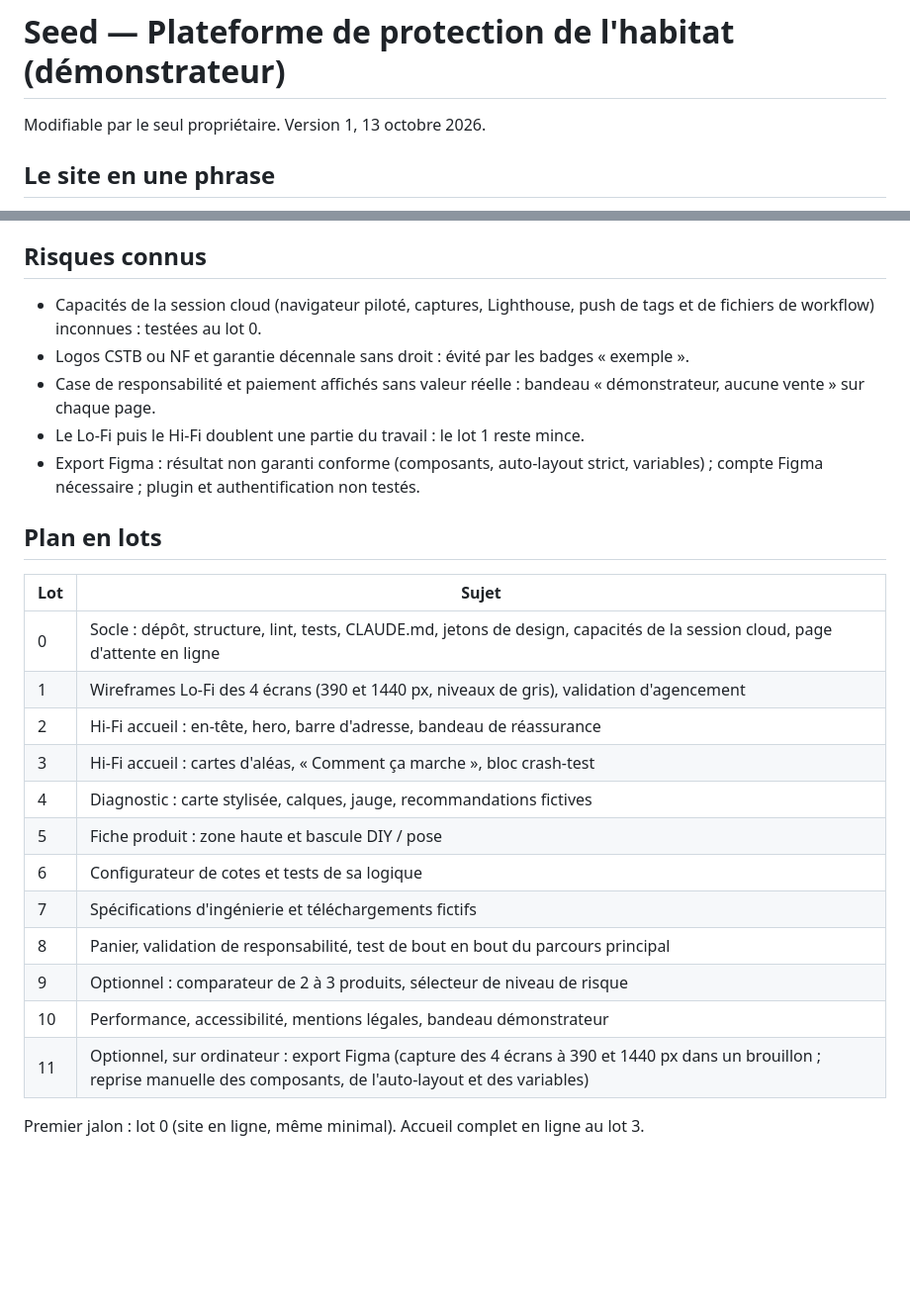
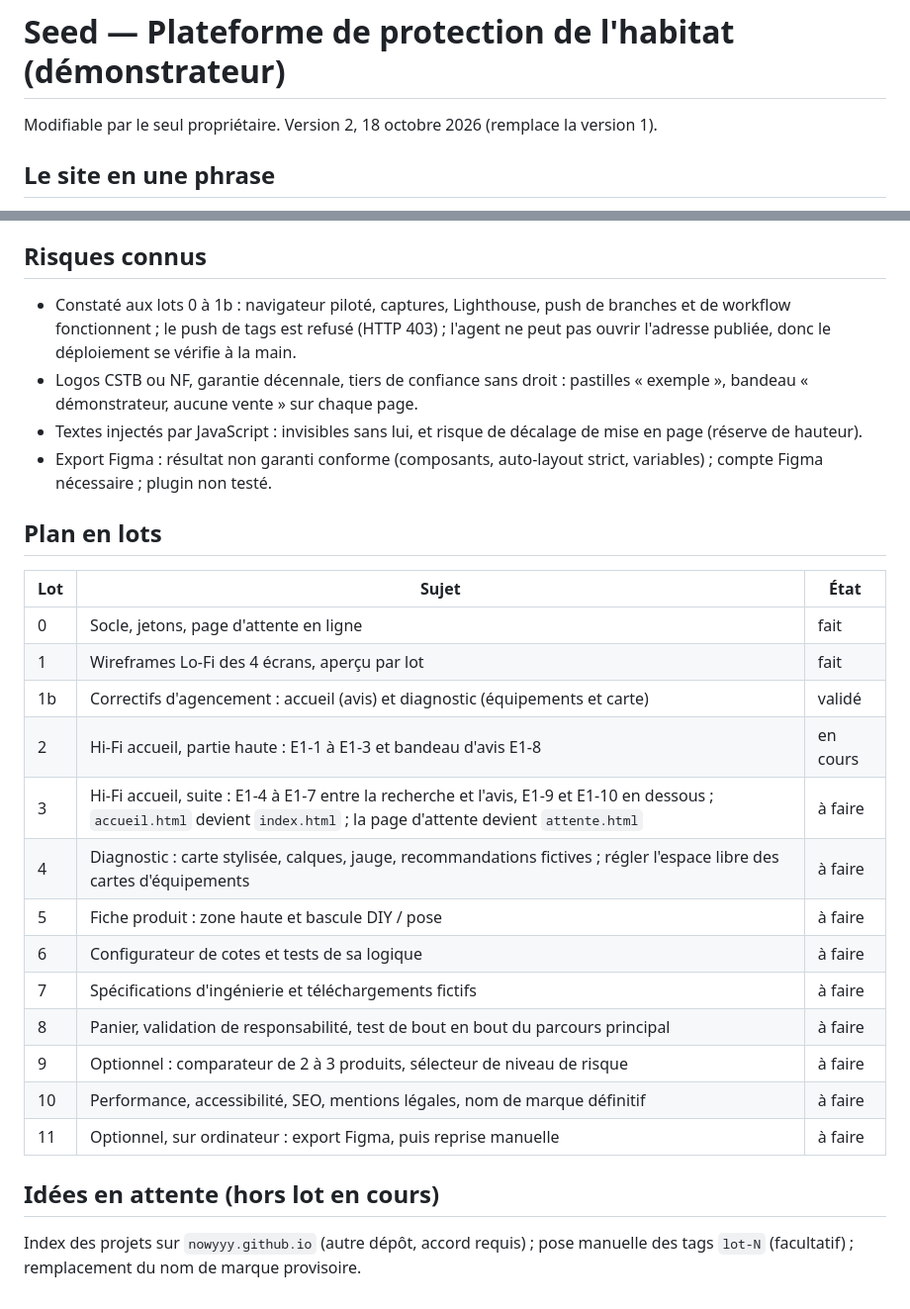
Before and after one commit to Nowyyy/Plateforme-Commerciale, a Markdown page: Docs/seed.md, 2 parts joined by grey strips. Shown at 99% size. GitHub-like rendering; blank space fills up the shorter version.

Commit message:
Revise version details and update content structure
Updated version information and clarified content structure, including changes to screen dimensions and content descriptions for various pages.

```diff
--- a/Docs/seed.md
+++ b/Docs/seed.md
@@ -1,5 +1,5 @@
 # Seed — Plateforme de protection de l'habitat (démonstrateur)
-Modifiable par le seul propriétaire. Version 1, 13 octobre 2026.
+Modifiable par le seul propriétaire. Version 2, 18 octobre 2026 (remplace la version 1).
 
 ## Le site en une phrase
 Un démonstrateur en ligne, hébergé sur GitHub Pages, d'une place de marché d'équipements de protection de la maison contre quatre aléas climatiques (inondations, grêle et vents, feux de forêt, canicule), au parcours calme et technique : adresse, diagnostic, fiche produit, cotes, mode de pose, panier récapitulatif.
@@ -48,24 +47,26 @@ Fichier Figma produit par l'agent sans retouche humaine ; vrai paiement, comptes
 
 ## Risques connus
-- Capacités de la session cloud (navigateur piloté, captures, Lighthouse, push de tags et de fichiers de workflow) inconnues : testées au lot 0.
-- Logos CSTB ou NF et garantie décennale sans droit : évité par les badges « exemple ».
-- Case de responsabilité et paiement affichés sans valeur réelle : bandeau « démonstrateur, aucune vente » sur chaque page.
-- Le Lo-Fi puis le Hi-Fi doublent une partie du travail : le lot 1 reste mince.
-- Export Figma : résultat non garanti conforme (composants, auto-layout strict, variables) ; compte Figma nécessaire ; plugin et authentification non testés.
+- Constaté aux lots 0 à 1b : navigateur piloté, captures, Lighthouse, push de branches et de workflow fonctionnent ; le push de tags est refusé (HTTP 403) ; l'agent ne peut pas ouvrir l'adresse publiée, donc le déploiement se vérifie à la main.
+- Logos CSTB ou NF, garantie décennale, tiers de confiance sans droit : pastilles « exemple », bandeau « démonstrateur, aucune vente » sur chaque page.
+- Textes injectés par JavaScript : invisibles sans lui, et risque de décalage de mise en page (réserve de hauteur).
+- Export Figma : résultat non garanti conforme (composants, auto-layout strict, variables) ; compte Figma nécessaire ; plugin non testé.
 
 ## Plan en lots
-| Lot | Sujet |
-|---|---|
-| 0 | Socle : dépôt, structure, lint, tests, CLAUDE.md, jetons de design, capacités de la session cloud, page d'attente en ligne |
-| 1 | Wireframes Lo-Fi des 4 écrans (390 et 1440 px, niveaux de gris), validation d'agencement |
-| 2 | Hi-Fi accueil : en-tête, hero, barre d'adresse, bandeau de réassurance |
-| 3 | Hi-Fi accueil : cartes d'aléas, « Comment ça marche », bloc crash-test |
-| 4 | Diagnostic : carte stylisée, calques, jauge, recommandations fictives |
-| 5 | Fiche produit : zone haute et bascule DIY / pose |
-| 6 | Configurateur de cotes et tests de sa logique |
-| 7 | Spécifications d'ingénierie et téléchargements fictifs |
-| 8 | Panier, validation de responsabilité, test de bout en bout du parcours principal |
-| 9 | Optionnel : comparateur de 2 à 3 produits, sélecteur de niveau de risque |
-| 10 | Performance, accessibilité, mentions légales, bandeau démonstrateur |
-| 11 | Optionnel, sur ordinateur : export Figma (capture des 4 écrans à 390 et 1440 px dans un brouillon ; reprise manuelle des composants, de l'auto-layout et des variables) |
-Premier jalon : lot 0 (site en ligne, même minimal). Accueil complet en ligne au lot 3.
+| Lot | Sujet | État |
+|---|---|---|
+| 0 | Socle, jetons, page d'attente en ligne | fait |
+| 1 | Wireframes Lo-Fi des 4 écrans, aperçu par lot | fait |
+| 1b | Correctifs d'agencement : accueil (avis) et diagnostic (équipements et carte) | validé |
+| 2 | Hi-Fi accueil, partie haute : E1-1 à E1-3 et bandeau d'avis E1-8 | en cours |
+| 3 | Hi-Fi accueil, suite : E1-4 à E1-7 entre la recherche et l'avis, E1-9 et E1-10 en dessous ; `accueil.html` devient `index.html` ; la page d'attente devient `attente.html` | à faire |
+| 4 | Diagnostic : carte stylisée, calques, jauge, recommandations fictives ; régler l'espace libre des cartes d'équipements | à faire |
+| 5 | Fiche produit : zone haute et bascule DIY / pose | à faire |
+| 6 | Configurateur de cotes et tests de sa logique | à faire |
+| 7 | Spécifications d'ingénierie et téléchargements fictifs | à faire |
+| 8 | Panier, validation de responsabilité, test de bout en bout du parcours principal | à faire |
+| 9 | Optionnel : comparateur de 2 à 3 produits, sélecteur de niveau de risque | à faire |
+| 10 | Performance, accessibilité, SEO, mentions légales, nom de marque définitif | à faire |
+| 11 | Optionnel, sur ordinateur : export Figma, puis reprise manuelle | à faire |
+
+## Idées en attente (hors lot en cours)
+Index des projets sur `nowyyy.github.io` (autre dépôt, accord requis) ; pose manuelle des tags `lot-N` (facultatif) ; remplacement du nom de marque provisoire.
```
Also changed, not shown: other parts of Docs/seed.md (+19 -20 lines).
